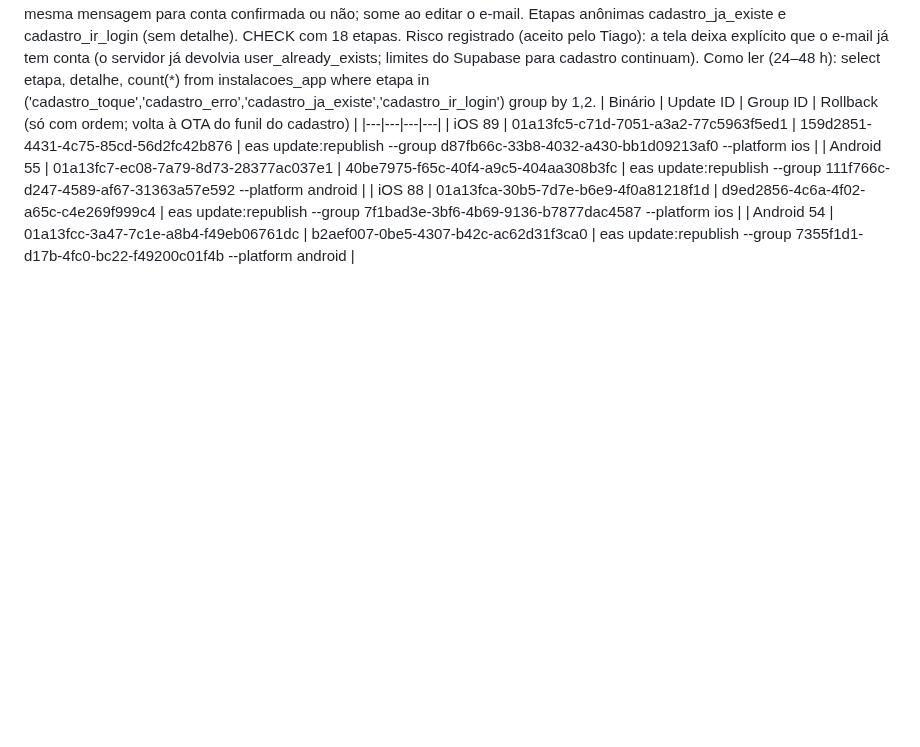
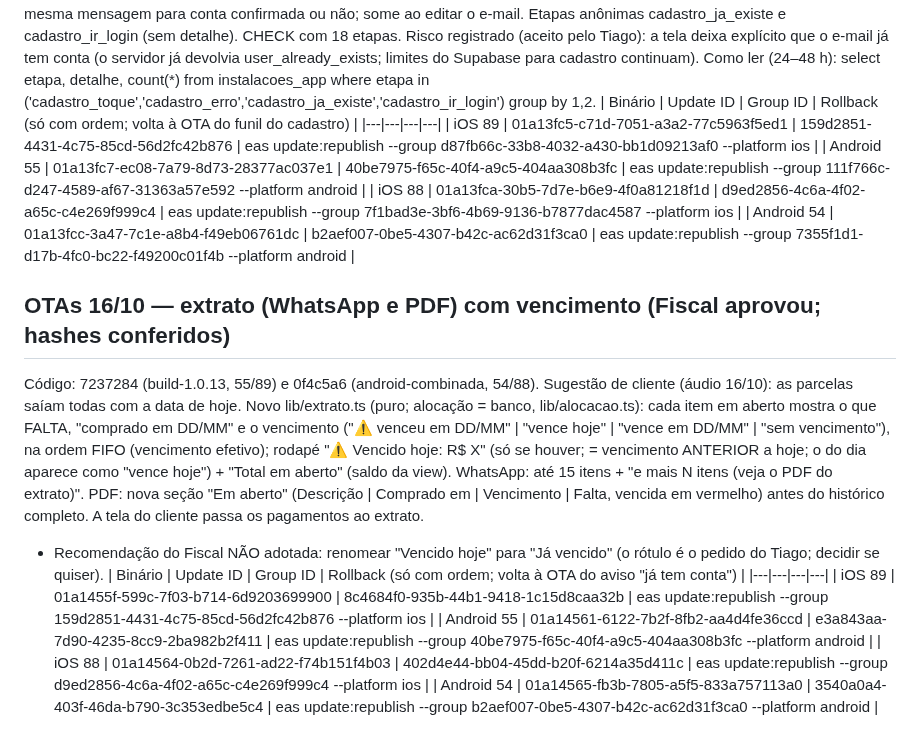
Before and after one commit to tiagorafaelbs-max/fiado-facil, a Markdown page: docs/release/PROXIMO-BUILD.md, the part around the change. Drawn GitHub-style; blank space fills up the shorter version.

Commit message:
docs: OTAs extrato com vencimento 16/10
Co-Authored-By: Claude Sonnet 5.5 <noreply@anthropic.com>

```diff
--- a/docs/release/PROXIMO-BUILD.md
+++ b/docs/release/PROXIMO-BUILD.md
@@ -683,3 +683,13 @@ Como ler (24–48 h): select etapa, detalhe, count(*) from instalacoes_app where
 | Android 55 | 01a13fc7-ec08-7a79-8d73-28377ac037e1 | 40be7975-f65c-40f4-a9c5-404aa308b3fc | eas update:republish --group 111f766c-d247-4589-af67-31363a57e592 --platform android |
 | iOS 88 | 01a13fca-30b5-7d7e-b6e9-4f0a81218f1d | d9ed2856-4c6a-4f02-a65c-c4e269f999c4 | eas update:republish --group 7f1bad3e-3bf6-4b69-9136-b7877dac4587 --platform ios |
 | Android 54 | 01a13fcc-3a47-7c1e-a8b4-f49eb06761dc | b2aef007-0be5-4307-b42c-ac62d31f3ca0 | eas update:republish --group 7355f1d1-d17b-4fc0-bc22-f49200c01f4b --platform android |
+
+## OTAs 16/10 — extrato (WhatsApp e PDF) com vencimento (Fiscal aprovou; hashes conferidos)
+Código: 7237284 (build-1.0.13, 55/89) e 0f4c5a6 (android-combinada, 54/88). Sugestão de cliente (áudio 16/10): as parcelas saíam todas com a data de hoje. Novo lib/extrato.ts (puro; alocação = banco, lib/alocacao.ts): cada item em aberto mostra o que FALTA, "comprado em DD/MM" e o vencimento ("⚠ venceu em DD/MM" | "vence hoje" | "vence em DD/MM" | "sem vencimento"), na ordem FIFO (vencimento efetivo); rodapé "⚠ Vencido hoje: R$ X" (só se houver; = vencimento ANTERIOR a hoje; o do dia aparece como "vence hoje") + "Total em aberto" (saldo da view). WhatsApp: até 15 itens + "e mais N itens (veja o PDF do extrato)". PDF: nova seção "Em aberto" (Descrição | Comprado em | Vencimento | Falta, vencida em vermelho) antes do histórico completo. A tela do cliente passa os pagamentos ao extrato.
+- Recomendação do Fiscal NÃO adotada: renomear "Vencido hoje" para "Já vencido" (o rótulo é o pedido do Tiago; decidir se quiser).
+| Binário | Update ID | Group ID | Rollback (só com ordem; volta à OTA do aviso "já tem conta") |
+|---|---|---|---|
+| iOS 89 | 01a1455f-599c-7f03-b714-6d9203699900 | 8c4684f0-935b-44b1-9418-1c15d8caa32b | eas update:republish --group 159d2851-4431-4c75-85cd-56d2fc42b876 --platform ios |
+| Android 55 | 01a14561-6122-7b2f-8fb2-aa4d4fe36ccd | e3a843aa-7d90-4235-8cc9-2ba982b2f411 | eas update:republish --group 40be7975-f65c-40f4-a9c5-404aa308b3fc --platform android |
+| iOS 88 | 01a14564-0b2d-7261-ad22-f74b151f4b03 | 402d4e44-bb04-45dd-b20f-6214a35d411c | eas update:republish --group d9ed2856-4c6a-4f02-a65c-c4e269f999c4 --platform ios |
+| Android 54 | 01a14565-fb3b-7805-a5f5-833a757113a0 | 3540a0a4-403f-46da-b790-3c353edbe5c4 | eas update:republish --group b2aef007-0be5-4307-b42c-ac62d31f3ca0 --platform android |
```
